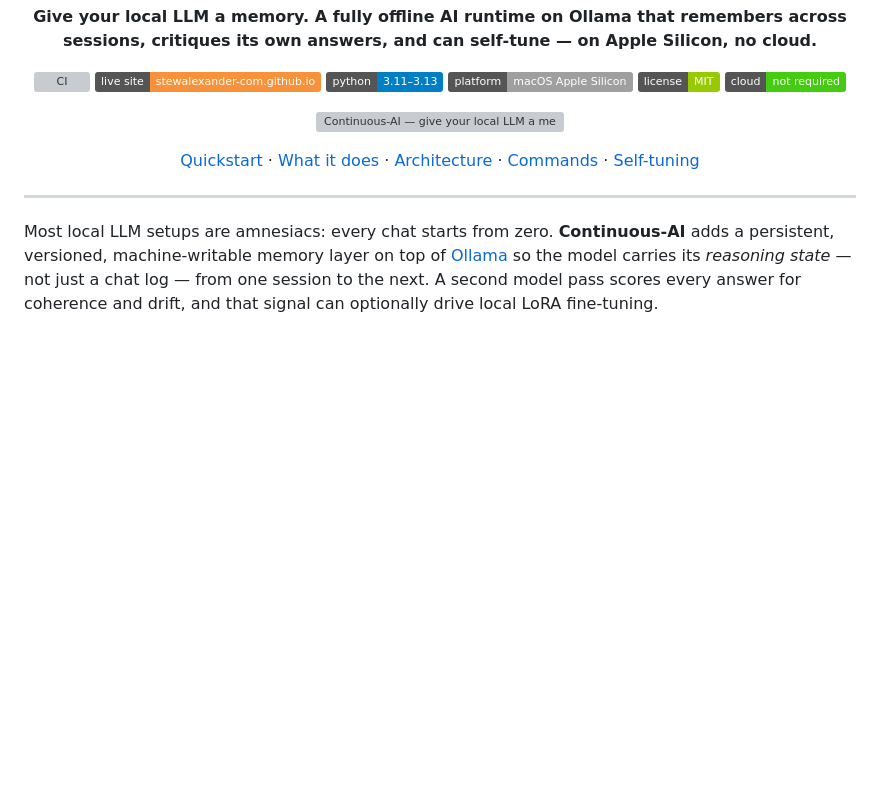
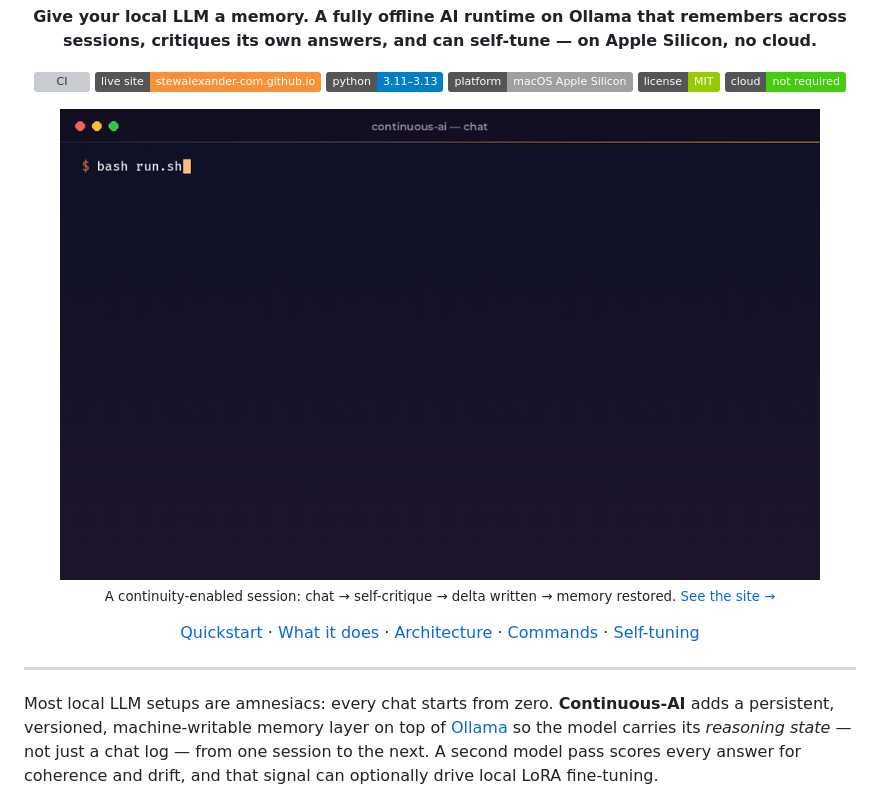
Before and after one commit to StewAlexander-com/continuous-ai, a Markdown page: README.md, the part around the change. Drawn GitHub-style; pictures changed too: docs/assets/demo.gif (added); badges without logos; blank space fills up the shorter version; grey boxes are pictures that could not be loaded.

Commit message:
README: add animated chat-session demo GIF
A ~15s terminal demo of a real continuity-enabled session: launch via
run.sh, ask a question, model streams a response, critic scores it
(coherence 0.86), exit triggers delta write + snapshot, and status shows
threads logged climb to 1 with the insight restored. 110KB, sunset palette,
Fira Code. Replaces the static hero screenshot as the README centerpiece.

```diff
--- a/README.md
+++ b/README.md
@@ -17,8 +17,10 @@
 
 <p align="center">
   <a href="https://stewalexander-com.github.io/continuous-ai/">
-    <img src="docs/assets/readme-hero.png" width="820" alt="Continuous-AI — give your local LLM a memory">
+    <img src="docs/assets/demo.gif" width="760" alt="Continuous-AI chat session: launch, chat, self-critique, delta stored, memory restored">
   </a>
+  <br>
+  <sub>A continuity-enabled session: chat → self-critique → delta written → memory restored. <a href="https://stewalexander-com.github.io/continuous-ai/">See the site →</a></sub>
 </p>
 
 <p align="center">
```
